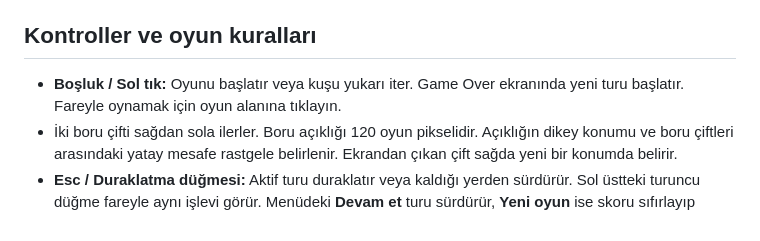
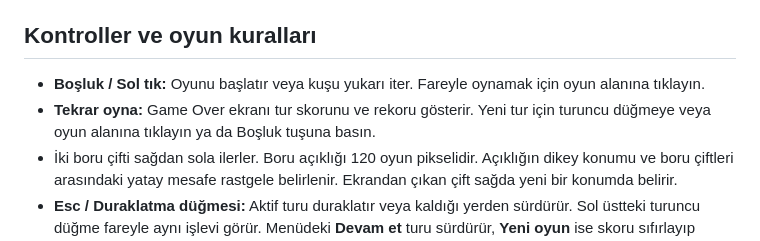
Before and after one commit to Ohualtex/FlappyBird, a Markdown page: README.md, the part around one of its changes. Drawn GitHub-style.

Commit message:
docs: update the game over screenshot and controls

```diff
--- a/README.md
+++ b/README.md
@@ -20,7 +20,8 @@ dotnet run --project FlappyBird/FlappyBird.csproj
 
 ## Kontroller ve oyun kuralları
 
-- **Boşluk / Sol tık:** Oyunu başlatır veya kuşu yukarı iter. Game Over ekranında yeni turu başlatır. Fareyle oynamak için oyun alanına tıklayın.
+- **Boşluk / Sol tık:** Oyunu başlatır veya kuşu yukarı iter. Fareyle oynamak için oyun alanına tıklayın.
+- **Tekrar oyna:** Game Over ekranı tur skorunu ve rekoru gösterir. Yeni tur için turuncu düğmeye veya oyun alanına tıklayın ya da Boşluk tuşuna basın.
 - İki boru çifti sağdan sola ilerler. Boru açıklığı 120 oyun pikselidir. Açıklığın dikey konumu ve boru çiftleri arasındaki yatay mesafe rastgele belirlenir. Ekrandan çıkan çift sağda yeni bir konumda belirir.
 - **Esc / Duraklatma düğmesi:** Aktif turu duraklatır veya kaldığı yerden sürdürür. Sol üstteki turuncu düğme fareyle aynı işlevi görür. Menüdeki **Devam et** turu sürdürür, **Yeni oyun** ise skoru sıfırlayıp başlangıç ekranına döner.
 
```
Also changed, not shown: other parts of README.md (+1 -1 lines), docs/screenshots/game-over.png.
